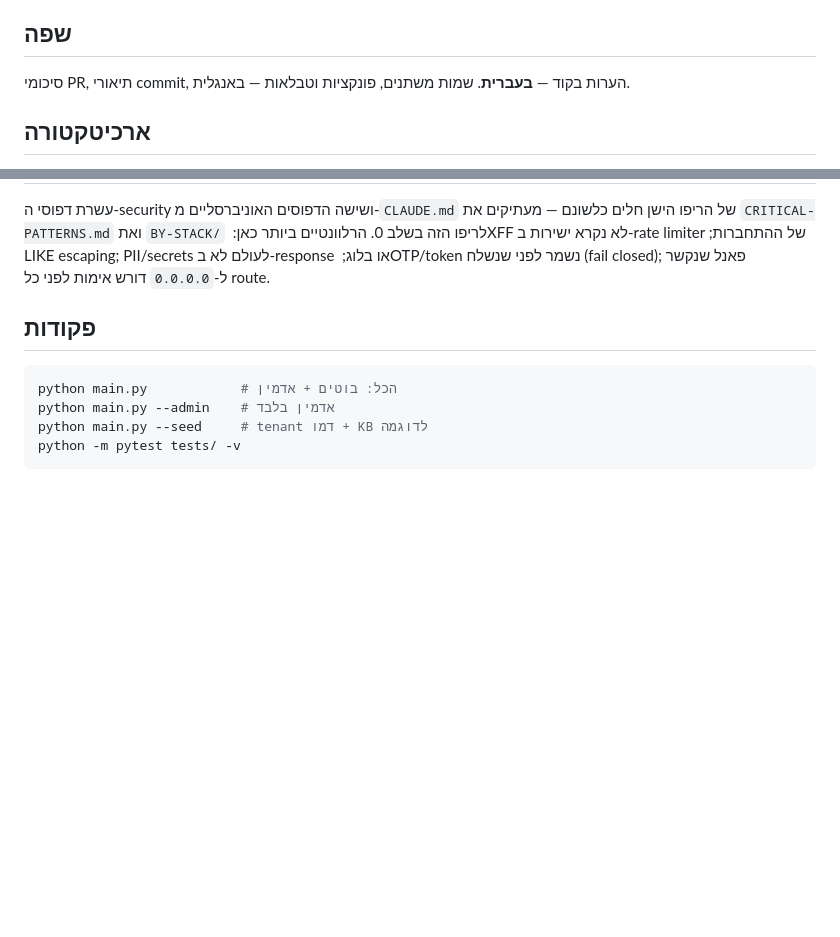
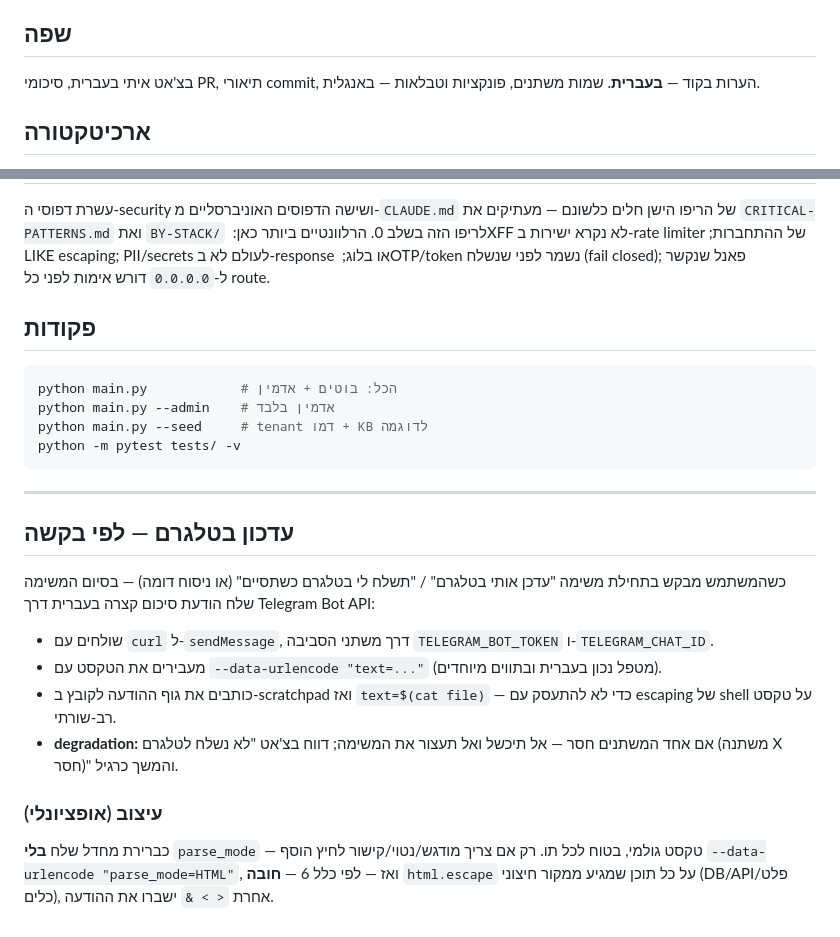
Before and after one commit to amirbiron/TelegramBot4U, a Markdown page: CLAUDE.md, 2 parts joined by grey strips. Rendered like a GitHub page; blank space fills up the shorter version.

````diff
--- a/CLAUDE.md
+++ b/CLAUDE.md
@@ -9,7 +9,7 @@
 
 ## שפה
 
-סיכומי PR, תיאורי commit, הערות בקוד — **בעברית**. שמות משתנים, פונקציות וטבלאות — באנגלית.
+בצ'אט איתי בעברית, סיכומי PR, תיאורי commit, הערות בקוד — **בעברית**. שמות משתנים, פונקציות וטבלאות — באנגלית.
 
 ## ארכיטקטורה
 
@@ -74,3 +74,24 @@ python main.py --admin    # אדמין בלבד
 python main.py --seed     # tenant דמו + KB לדוגמה
 python -m pytest tests/ -v
 ```
+
+---
+
+## עדכון בטלגרם — לפי בקשה
+
+כשהמשתמש מבקש בתחילת משימה "עדכן אותי בטלגרם" / "תשלח לי בטלגרם כשתסיים"
+(או ניסוח דומה) — בסיום המשימה שלח הודעת סיכום קצרה בעברית דרך Telegram Bot API:
+
+- שולחים עם `curl` ל-`sendMessage`, דרך משתני הסביבה
+  `TELEGRAM_BOT_TOKEN` ו-`TELEGRAM_CHAT_ID`.
+- מעבירים את הטקסט עם `--data-urlencode "text=..."` (מטפל נכון בעברית ובתווים מיוחדים).
+- כותבים את גוף ההודעה לקובץ ב-scratchpad ואז `text=$(cat file)` —
+  כדי לא להתעסק עם escaping של shell על טקסט רב-שורתי.
+- **degradation:** אם אחד המשתנים חסר — אל תיכשל ואל תעצור את המשימה;
+  דווח בצ'אט "לא נשלח לטלגרם (משתנה X חסר)" והמשך כרגיל.
+
+### עיצוב (אופציונלי)
+כברירת מחדל שלח **בלי** `parse_mode` — טקסט גולמי, בטוח לכל תו.
+רק אם צריך מודגש/נטוי/קישור לחיץ הוסף `--data-urlencode "parse_mode=HTML"`,
+ואז — לפי כלל 6 — **חובה** `html.escape` על כל תוכן שמגיע ממקור חיצוני
+(DB/API/פלט כלים), אחרת `< > &` ישברו את ההודעה.
````
